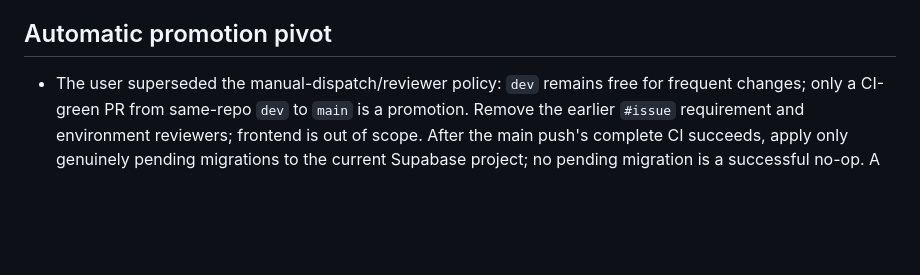
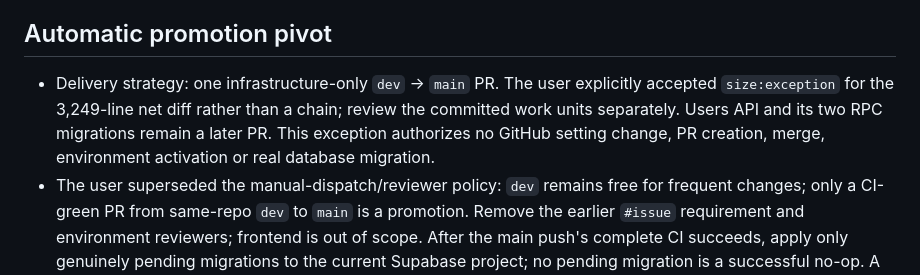
Before and after one commit to Incoders-Tools/zonar-hub-api, a Markdown page: odd/tasks/supabase-migration-delivery.md, the part around the change. Drawn GitHub-style; blank space fills up the shorter version.

Commit message:
docs(api): record infrastructure promotion review exception

```diff
--- a/odd/tasks/supabase-migration-delivery.md
+++ b/odd/tasks/supabase-migration-delivery.md
@@ -20,6 +20,7 @@ Ensure migrations are verified before promotion and applied to the configured Su
 - [x] SMD-4 Retired manual/reviewer promotion plan: superseded by the user-selected automatic promotion pivot below. No remote PR, merge or production database operation occurred under the old plan.
 
 ## Automatic promotion pivot
+- Delivery strategy: one infrastructure-only `dev` → `main` PR. The user explicitly accepted `size:exception` for the 3,249-line net diff rather than a chain; review the committed work units separately. Users API and its two RPC migrations remain a later PR. This exception authorizes no GitHub setting change, PR creation, merge, environment activation or real database migration.
 - The user superseded the manual-dispatch/reviewer policy: `dev` remains free for frequent changes; only a CI-green PR from same-repo `dev` to `main` is a promotion. Remove the earlier `#issue` requirement and environment reviewers; frontend is out of scope. After the main push's complete CI succeeds, apply only genuinely pending migrations to the current Supabase project; no pending migration is a successful no-op. A future Supabase branch per environment is a later change, not a reason to build multi-environment routing now.
 - `main` was last confirmed unprotected; the latest isolated-admin GET confirms `supabase-production` has no reviewers, `can_admins_bypass=false` and zero permitted branches. Earlier readback found zero secrets and variables, not rechecked in that GET. Live database history/schema and RPC presence remain unknown. Automatic database writes MUST fail closed until a human separately verifies the actual target, repairs/records its baseline if needed, configures environment-scoped connection data and permits `main`. Creating a workflow locally does not authorize live migration, push or GitHub settings changes.
 - [x] SMD-5a Added pure `derive_pending`, `check_auto_plan` and `verify_auto_applied` with strict prefix/baseline checks, exact ordered dry-run match, no-op detection, and rejection of conflicting error diagnostics. TDD RED: 8 new tests errored before functions existed; correction RED: 12 error-line variants failed before diagnostic guard. GREEN: 61/61 Python tests, diff check clean, independent verifier found no blocker. Runtime: writer used real CLI 2.109.0 with disposable PG17 on 127.0.0.1 (TLS enabled), 3 seeded versions, 17 pending, 20 after apply; CLI JSON plus dry-run accepted, no-op stdout/stderr accepted and stderr-only rejected. That run is not hosted or production; raw CLI JSON/logs were not retained, so evidence is bounded to observed command results. Manual subcommands remain until SMD-5b wires automatic routing. Rollback boundary: new pure functions and their AutoPlanTests only. Work-unit commit `80e05a7`.
```
